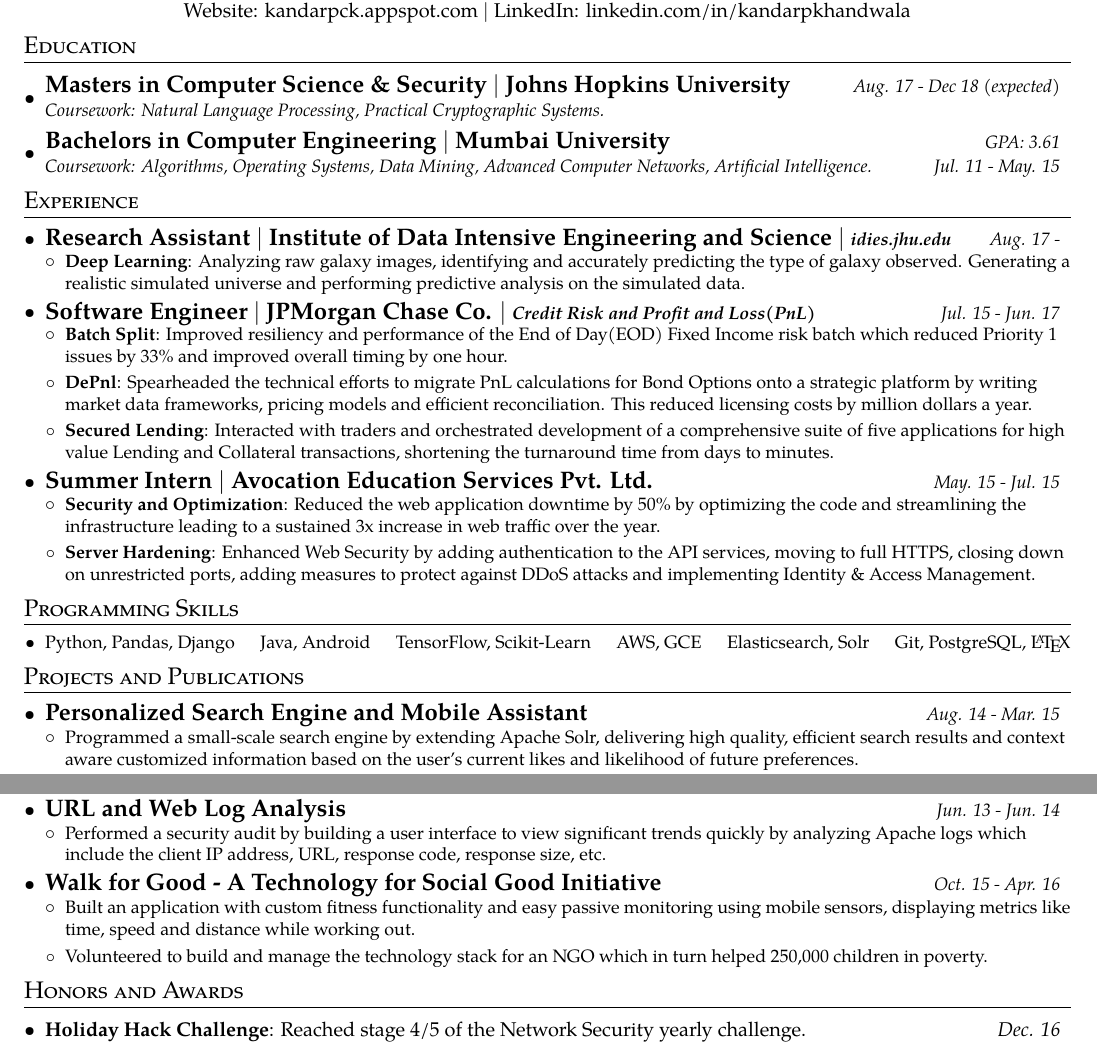
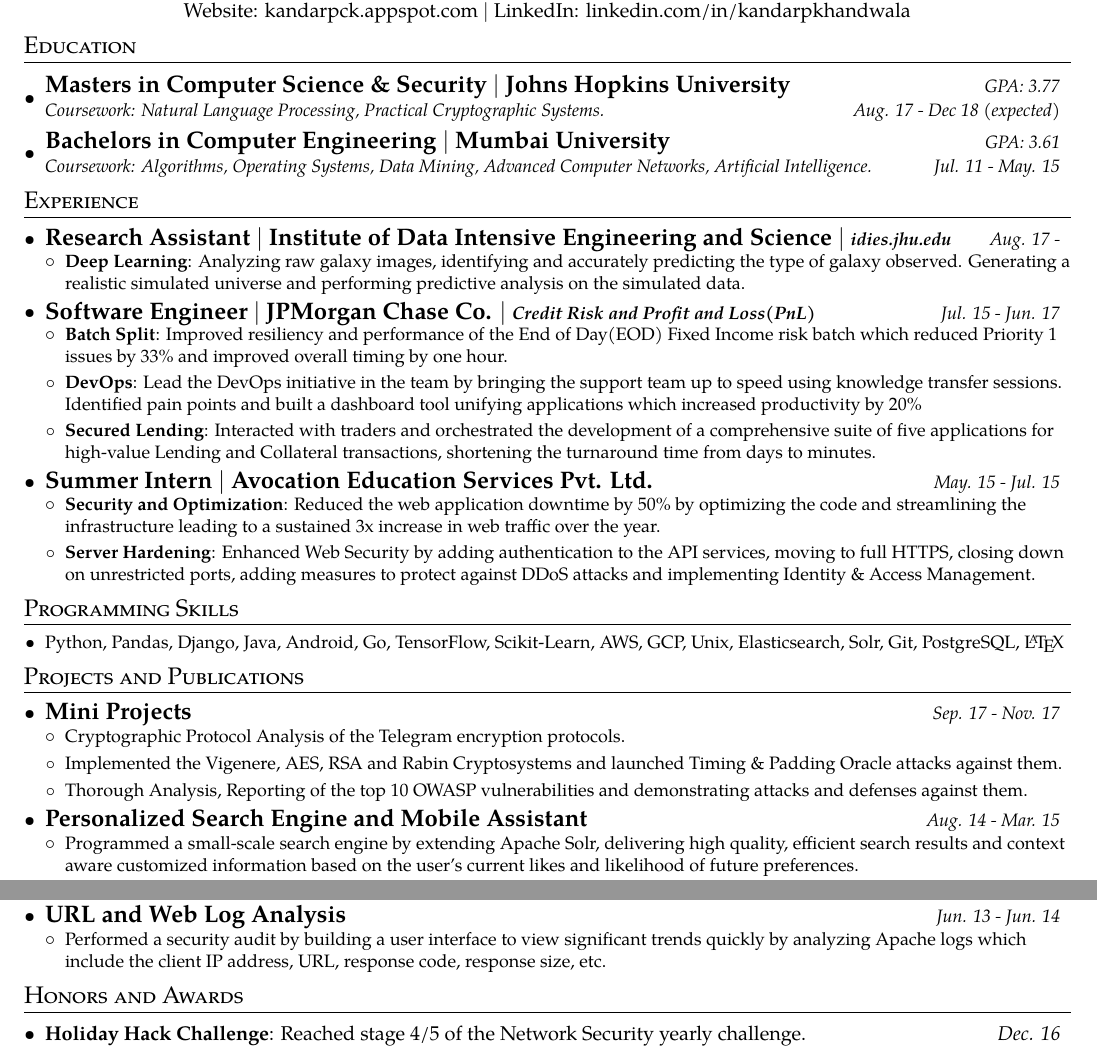
Before and after one commit to kandarpck/texsume, a LaTeX CV (Kandarp_Khandwala_Resume.tex): two parts of the page, joined at a grey line, cut so that both start at the same text. Compiled offline with pdfLaTeX.

Commit message:
Consolidating all updates

```diff
--- a/Kandarp_Khandwala_Resume.tex
+++ b/Kandarp_Khandwala_Resume.tex
@@ -106,7 +106,7 @@
   \resumeSubHeadingListStart
   \resumeSubheadingOld
   {Masters in Computer Science \& Security \textbar{} Johns Hopkins University}
-  {Coursework: Natural Language Processing, Practical Cryptographic Systems.}{}{Aug. 17 - Dec 18 (expected)}
+  {Coursework: Natural Language Processing, Practical Cryptographic Systems.}{Aug. 17 - Dec 18 (expected)}{GPA: 3.77}
     \resumeSubheadingOld
       {Bachelors in Computer Engineering \textbar{} Mumbai University}
       {Coursework: Algorithms, Operating Systems, Data Mining, Advanced Computer Networks, Artificial Intelligence.}{Jul. 11 - May. 15}{GPA: 3.61}
@@ -130,10 +130,11 @@
       \resumeItemListStart
          \resumeItem{Batch Split}
           {Improved resiliency and performance of the End of Day(EOD) Fixed Income risk batch which  reduced Priority 1 issues by 33\% and improved overall timing by one hour.}
-        \resumeItem{DePnl}
-          {Spearheaded the technical efforts to migrate PnL calculations for Bond Options onto a strategic platform by writing market data frameworks, pricing models and efficient reconciliation. This reduced licensing costs by million dollars a year.}
+        \resumeItem{DevOps}
+        {Lead the DevOps initiative in the team by bringing the support team up to speed using knowledge transfer sessions. \\
+        Identified pain points and built a dashboard tool unifying applications which increased productivity by 20\%}
         \resumeItem{Secured Lending}
-          {Interacted with traders and orchestrated development of a comprehensive suite of five applications for high value Lending and Collateral transactions, shortening the turnaround time from days to minutes.}
+          {Interacted with traders and orchestrated the development of a comprehensive suite of five applications for high-value Lending and Collateral transactions, shortening the turnaround time from days to minutes.}
       \resumeItemListEnd
 
 
@@ -173,12 +174,7 @@
 \section{Programming Skills}
 \resumeSubHeadingListStart
 \small{\item{
-		{Python, Pandas, Django}
-		\hfill{Java, Android}
-		\hfill{TensorFlow, Scikit-Learn}
-		\hfill{AWS, GCE}
-		\hfill{Elasticsearch, Solr}
-		\hfill{Git, PostgreSQL, \LaTeX}
+		{Python, Pandas, Django, Java, Android, Go, TensorFlow, Scikit-Learn, AWS, GCP, Unix, Elasticsearch, Solr, Git, PostgreSQL, \LaTeX}
 
 }}
 \resumeSubHeadingListEnd
@@ -186,6 +182,13 @@
 %-----------PROJECTS-----------------
 \section{Projects and Publications}
   \resumeSubHeadingListStart
+
+    \projectHeading{Mini Projects}{Sep. 17 - Nov. 17}
+    \resumeItemListStart
+    	\projectItem{Cryptographic Protocol Analysis of the Telegram encryption protocols.}
+    	\projectItem{Implemented the Vigenere, AES, RSA and Rabin Cryptosystems and launched Timing \& Padding Oracle attacks against them.}
+	    \projectItem{Thorough Analysis, Reporting of the top 10 OWASP vulnerabilities and demonstrating attacks and defenses against them.}
+    \resumeItemListEnd
 
    \projectHeading{Personalized Search Engine and Mobile Assistant}{Aug. 14 - Mar. 15}
     \resumeItemListStart
@@ -207,12 +210,6 @@
    \projectHeading{URL and Web Log Analysis}{Jun. 13 - Jun. 14}
    \resumeItemListStart
    \projectItem{Performed a security audit by building a user interface to view significant trends quickly by analyzing Apache logs which include the client IP address, URL, response code, response size, etc.}
-   \resumeItemListEnd
-
-   \projectHeading{Walk for Good - A Technology for Social Good Initiative}{Oct. 15 - Apr. 16}
-   \resumeItemListStart
-   \projectItem{Built an application with custom fitness functionality and easy passive monitoring using mobile sensors, displaying metrics like time, speed and distance while working out.}
-   \projectItem{Volunteered to build and manage the technology stack for an NGO which in turn helped 250,000 children in poverty.}
    \resumeItemListEnd
 
   \resumeSubHeadingListEnd
```
